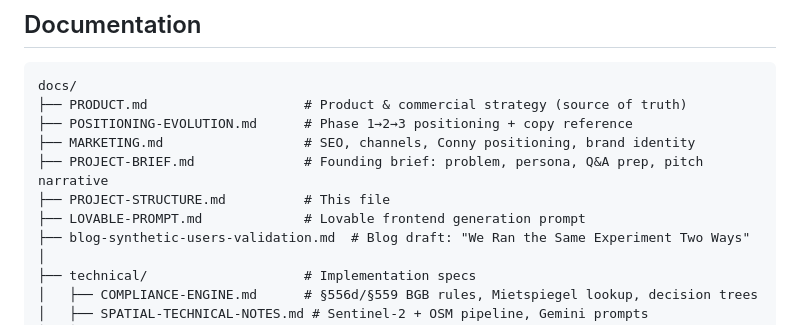
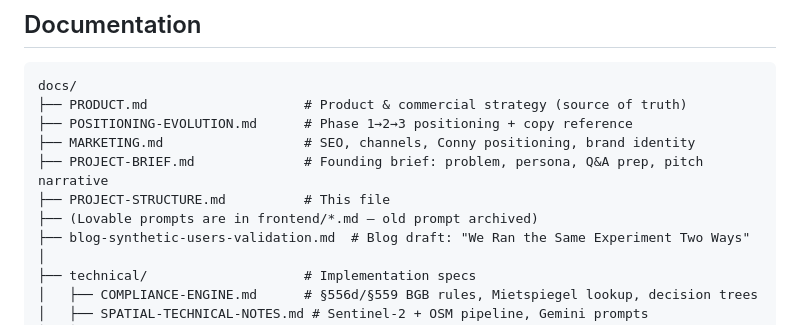
Before and after one commit to dannyredel/rentsignal, a Markdown page: docs/PROJECT-STRUCTURE.md, the part around the change. Rendered like a GitHub page.

```diff
--- a/docs/PROJECT-STRUCTURE.md
+++ b/docs/PROJECT-STRUCTURE.md
@@ -27,7 +27,7 @@ docs/
 ├── MARKETING.md                  # SEO, channels, Conny positioning, brand identity
 ├── PROJECT-BRIEF.md              # Founding brief: problem, persona, Q&A prep, pitch narrative
 ├── PROJECT-STRUCTURE.md          # This file
-├── LOVABLE-PROMPT.md             # Lovable frontend generation prompt
+├── (Lovable prompts are in frontend/*.md — old prompt archived)
 ├── blog-synthetic-users-validation.md  # Blog draft: "We Ran the Same Experiment Two Ways"
 │
 ├── technical/                    # Implementation specs
```
Also changed, not shown: frontend/DASHBOARD-LOVABLE-PROMPT.md (+6 -64 lines), docs/_archive/LOVABLE-PROMPT-old.md (renamed from docs/LOVABLE-PROMPT.md).
